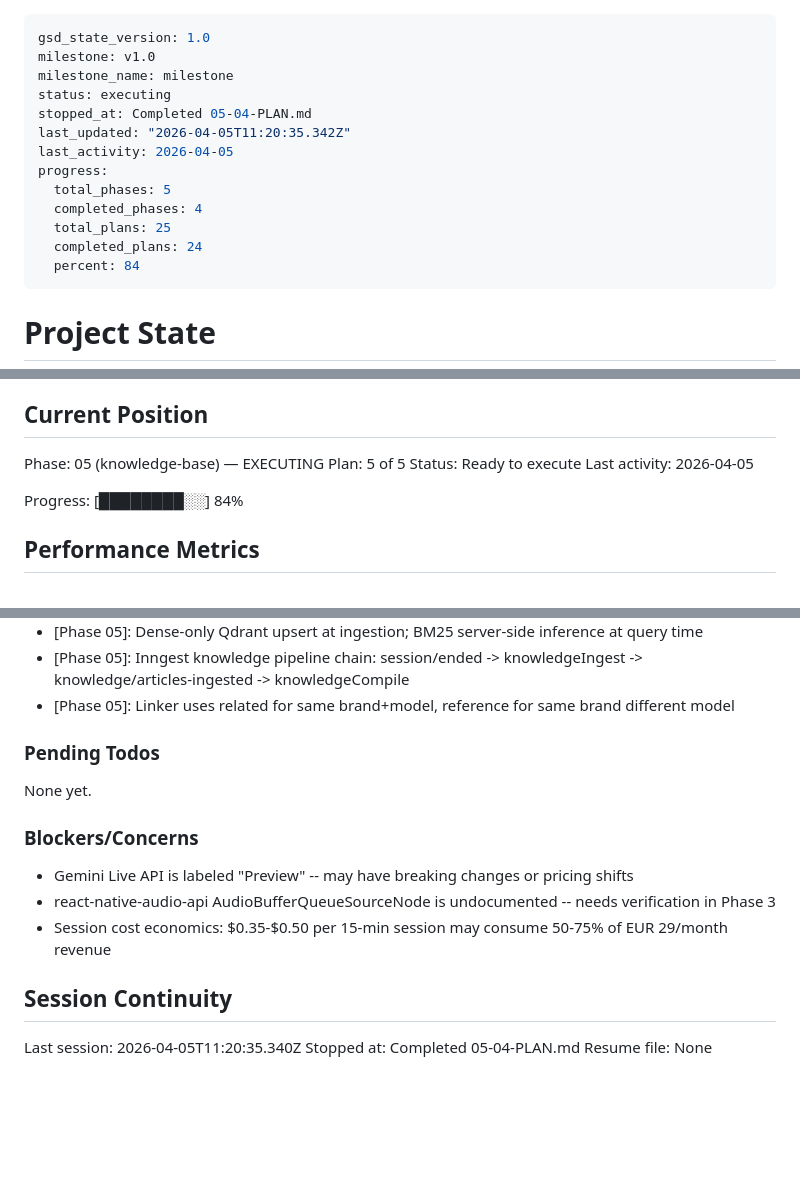
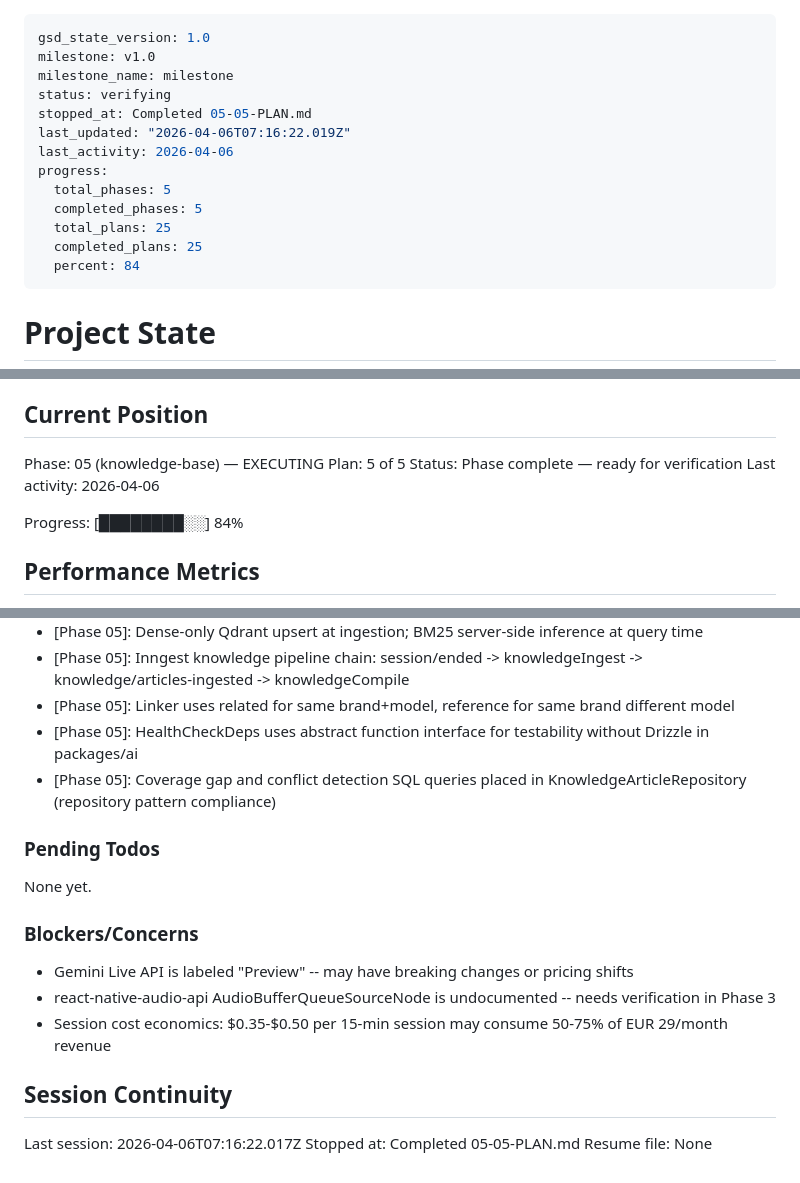
Before and after one commit to Julian-AT/aucta, a Markdown page: .planning/STATE.md, 3 parts joined by grey strips. Drawn GitHub-style; blank space fills up the shorter version.

Commit message:
docs(05-05): complete health monitoring and knowledge router plan
Co-Authored-By: Claude Opus 4.6 <noreply@anthropic.com>

```diff
--- a/.planning/STATE.md
+++ b/.planning/STATE.md
@@ -2,15 +2,15 @@
 gsd_state_version: 1.0
 milestone: v1.0
 milestone_name: milestone
-status: executing
-stopped_at: Completed 05-04-PLAN.md
-last_updated: "2026-04-05T11:20:35.342Z"
-last_activity: 2026-04-05
+status: verifying
+stopped_at: Completed 05-05-PLAN.md
+last_updated: "2026-04-06T07:16:22.019Z"
+last_activity: 2026-04-06
 progress:
   total_phases: 5
-  completed_phases: 4
+  completed_phases: 5
   total_plans: 25
-  completed_plans: 24
+  completed_plans: 25
   percent: 84
 ---
 
@@ -27,8 +27,8 @@ See: .planning/PROJECT.md (updated 2026-04-03)
 
 Phase: 05 (knowledge-base) — EXECUTING
 Plan: 5 of 5
-Status: Ready to execute
-Last activity: 2026-04-05
+Status: Phase complete — ready for verification
+Last activity: 2026-04-06
 
 Progress: [████████░░] 84%
 
@@ -135,6 +136,8 @@ Recent decisions affecting current work:
 - [Phase 05]: Dense-only Qdrant upsert at ingestion; BM25 server-side inference at query time
 - [Phase 05]: Inngest knowledge pipeline chain: session/ended -> knowledgeIngest -> knowledge/articles-ingested -> knowledgeCompile
 - [Phase 05]: Linker uses related for same brand+model, reference for same brand different model
+- [Phase 05]: HealthCheckDeps uses abstract function interface for testability without Drizzle in packages/ai
+- [Phase 05]: Coverage gap and conflict detection SQL queries placed in KnowledgeArticleRepository (repository pattern compliance)
 
 ### Pending Todos
 
@@ -148,6 +151,6 @@ None yet.
 
 ## Session Continuity
 
-Last session: 2026-04-05T11:20:35.340Z
-Stopped at: Completed 05-04-PLAN.md
+Last session: 2026-04-06T07:16:22.017Z
+Stopped at: Completed 05-05-PLAN.md
 Resume file: None
```
Also changed, not shown: other parts of .planning/STATE.md (+1 -0 lines), .planning/REQUIREMENTS.md (+4 -4 lines), 1 other file.
